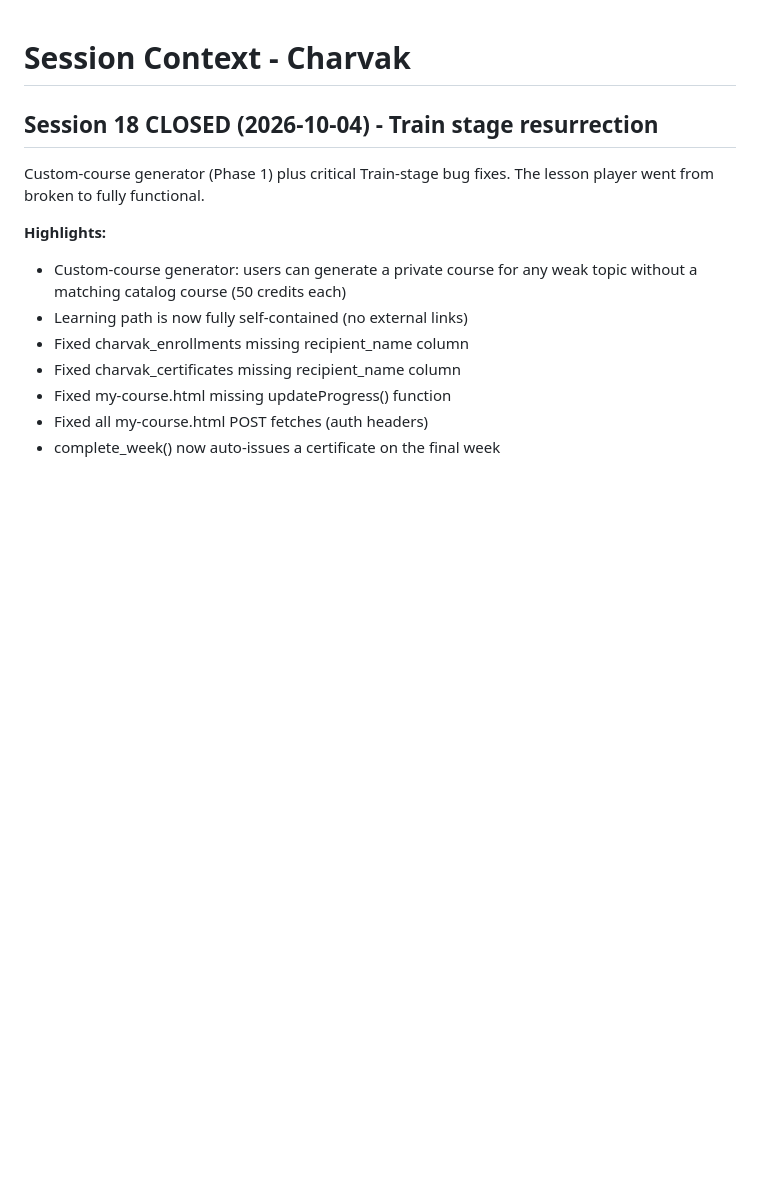
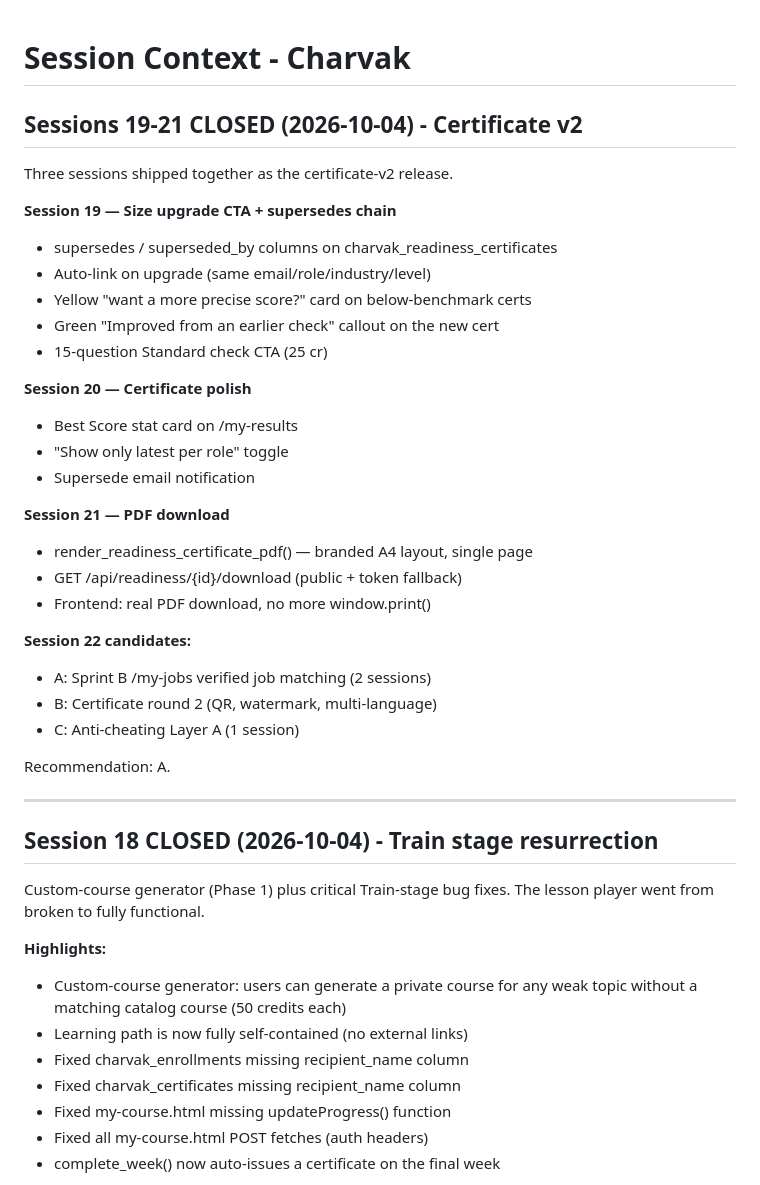
Before and after one commit to ashokdokets-cpu/charvakit-website, a Markdown page: SESSION-CONTEXT.md, the part around the change. Rendered like a GitHub page; blank space fills up the shorter version.

Commit message:
docs: close Sessions 19-21 (certificate v2)

```diff
--- a/SESSION-CONTEXT.md
+++ b/SESSION-CONTEXT.md
@@ -1,4 +1,34 @@
 # Session Context - Charvak
+
+## Sessions 19-21 CLOSED (2026-10-04) - Certificate v2
+
+Three sessions shipped together as the certificate-v2 release.
+
+**Session 19 — Size upgrade CTA + supersedes chain**
+- supersedes / superseded_by columns on charvak_readiness_certificates
+- Auto-link on upgrade (same email/role/industry/level)
+- Yellow "want a more precise score?" card on below-benchmark certs
+- Green "Improved from an earlier check" callout on the new cert
+- 15-question Standard check CTA (25 cr)
+
+**Session 20 — Certificate polish**
+- Best Score stat card on /my-results
+- "Show only latest per role" toggle
+- Supersede email notification
+
+**Session 21 — PDF download**
+- render_readiness_certificate_pdf() — branded A4 layout, single page
+- GET /api/readiness/{id}/download (public + token fallback)
+- Frontend: real PDF download, no more window.print()
+
+**Session 22 candidates:**
+- A: Sprint B /my-jobs verified job matching (2 sessions)
+- B: Certificate round 2 (QR, watermark, multi-language)
+- C: Anti-cheating Layer A (1 session)
+
+Recommendation: A.
+
+---
 
 ## Session 18 CLOSED (2026-10-04) - Train stage resurrection
 
```
Also changed, not shown: COMMITMENT.md (+20 -0 lines).
